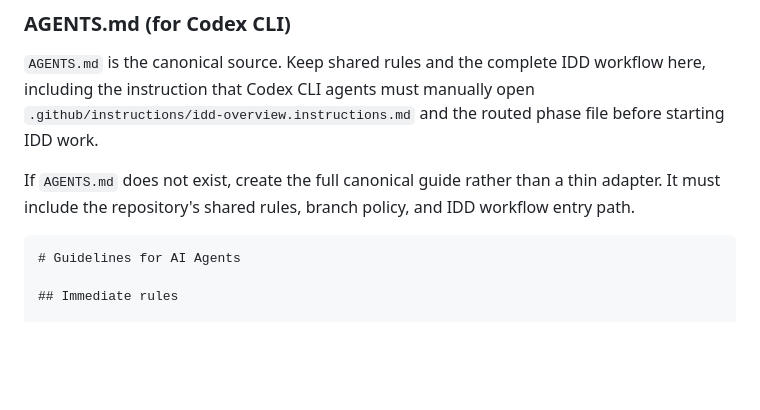
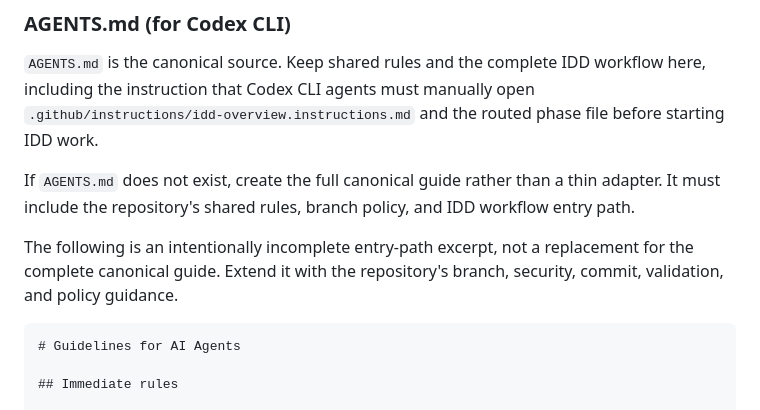
Before and after one commit to kurone-kito/dantalion-web-demo, a Markdown page: docs/onboarding/agent-entry-and-verification.md, the part around the change. GitHub-like rendering; blank space fills up the shorter version.

Commit message:
fix(docs): clarify onboarding guidance

````diff
--- a/docs/onboarding/agent-entry-and-verification.md
+++ b/docs/onboarding/agent-entry-and-verification.md
@@ -78,6 +78,10 @@ the routed phase file before starting IDD work.
 If `AGENTS.md` does not exist, create the full canonical guide rather
 than a thin adapter. It must include the repository's shared rules,
 branch policy, and IDD workflow entry path.
+
+The following is an intentionally incomplete entry-path excerpt, not a
+replacement for the complete canonical guide. Extend it with the
+repository's branch, security, commit, validation, and policy guidance.
 
 ```markdown
 # Guidelines for AI Agents
````
Also changed, not shown: docs/policy-constants.md (+6 -6 lines).
